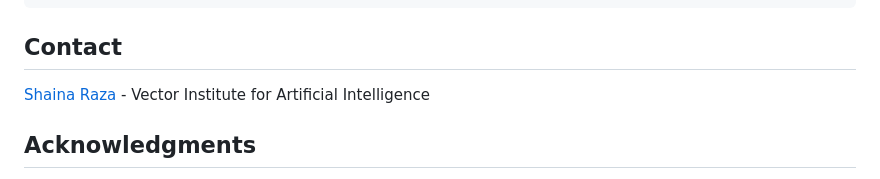
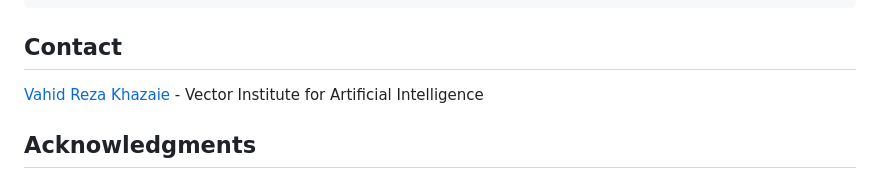
Before and after one commit to VectorInstitute/fairlens, a Markdown page: README.md, the part around the change. Drawn GitHub-style.

```diff
--- a/README.md
+++ b/README.md
@@ -147,7 +147,7 @@ If you use this dataset or pipeline in your research, please cite:
 
 ## Contact
 
-[Shaina Raza](mailto:shaina.raza@vectorinstitute.ai) - Vector Institute for Artificial Intelligence
+[Vahid Reza Khazaie](mailto:vahidreza.khazaie@vectorinstitute.ai ) - Vector Institute for Artificial Intelligence
 
 ## Acknowledgments
 
```
